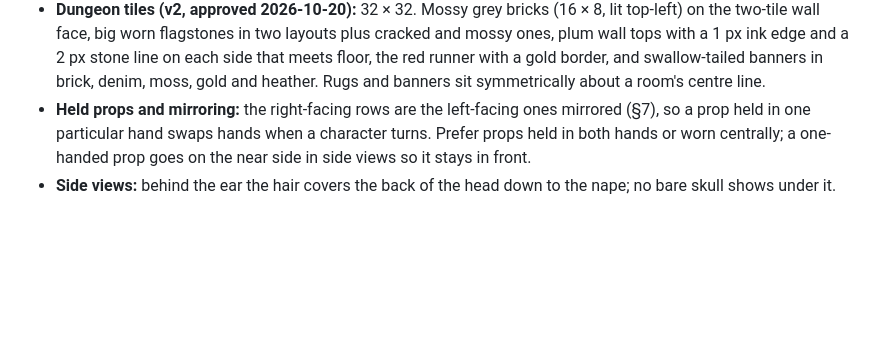
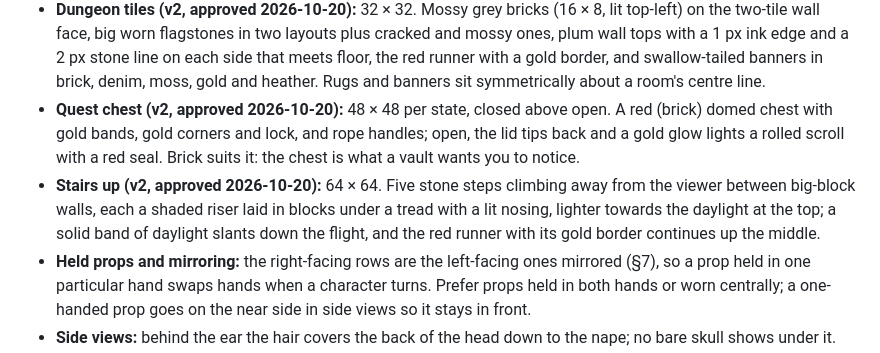
Before and after one commit to vytzab/baltibytes-portfolio, a Markdown page: art/ART_BIBLE.md, the part around the change. GitHub-like rendering; blank space fills up the shorter version.

Commit message:
Recorded the approved 2x quest chest and stairs in the art bible
Added the chosen 2x quest chest (red and gold, rope handles, a glowing scroll when open) and stairs up (big block walls, a light shaft, the runner up the steps) to §11.

```diff
--- a/art/ART_BIBLE.md
+++ b/art/ART_BIBLE.md
@@ -173,6 +173,8 @@ Unchanged: the view and light (§2), the palette (§5), the 1 px ink outline and
 - **Cellar entrance (v2, approved 2026-10-20):** 96 × 96, the doorway where it is now (40 px wide). A stone front under a hanging turf roof, a timber door frame with a heavy lintel, a lantern on the left, and steps that catch the daylight and fade into the dark.
 - **Exit Portal (v2, approved 2026-10-20):** 96 × 112 per frame, 4 frames: a ring of dressed stones lit on the top-left with eight gold runes lighting in turn, a heather, sea-light and plum spiral turning a quarter turn per frame around a bright eye, on a two-step stone dais. Hard pixels; the soft glow waits for `softAlpha`.
 - **Dungeon tiles (v2, approved 2026-10-20):** 32 × 32. Mossy grey bricks (16 × 8, lit top-left) on the two-tile wall face, big worn flagstones in two layouts plus cracked and mossy ones, plum wall tops with a 1 px ink edge and a 2 px stone line on each side that meets floor, the red runner with a gold border, and swallow-tailed banners in brick, denim, moss, gold and heather. Rugs and banners sit symmetrically about a room's centre line.
+- **Quest chest (v2, approved 2026-10-20):** 48 × 48 per state, closed above open. A red (brick) domed chest with gold bands, gold corners and lock, and rope handles; open, the lid tips back and a gold glow lights a rolled scroll with a red seal. Brick suits it: the chest is what a vault wants you to notice.
+- **Stairs up (v2, approved 2026-10-20):** 64 × 64. Five stone steps climbing away from the viewer between big-block walls, each a shaded riser laid in blocks under a tread with a lit nosing, lighter towards the daylight at the top; a solid band of daylight slants down the flight, and the red runner with its gold border continues up the middle.
 - **Held props and mirroring:** the right-facing rows are the left-facing ones mirrored (§7), so a prop held in one particular hand swaps hands when a character turns. Prefer props held in both hands or worn centrally; a one-handed prop goes on the near side in side views so it stays in front.
 - **Side views:** behind the ear the hair covers the back of the head down to the nape; no bare skull shows under it.
 - **Exception to §5:** the player's hair uses `brick` as its lit colour (auburn), although brick is reserved for attention; Vytautas chose it. Keep brick out of other characters' large areas.
```
